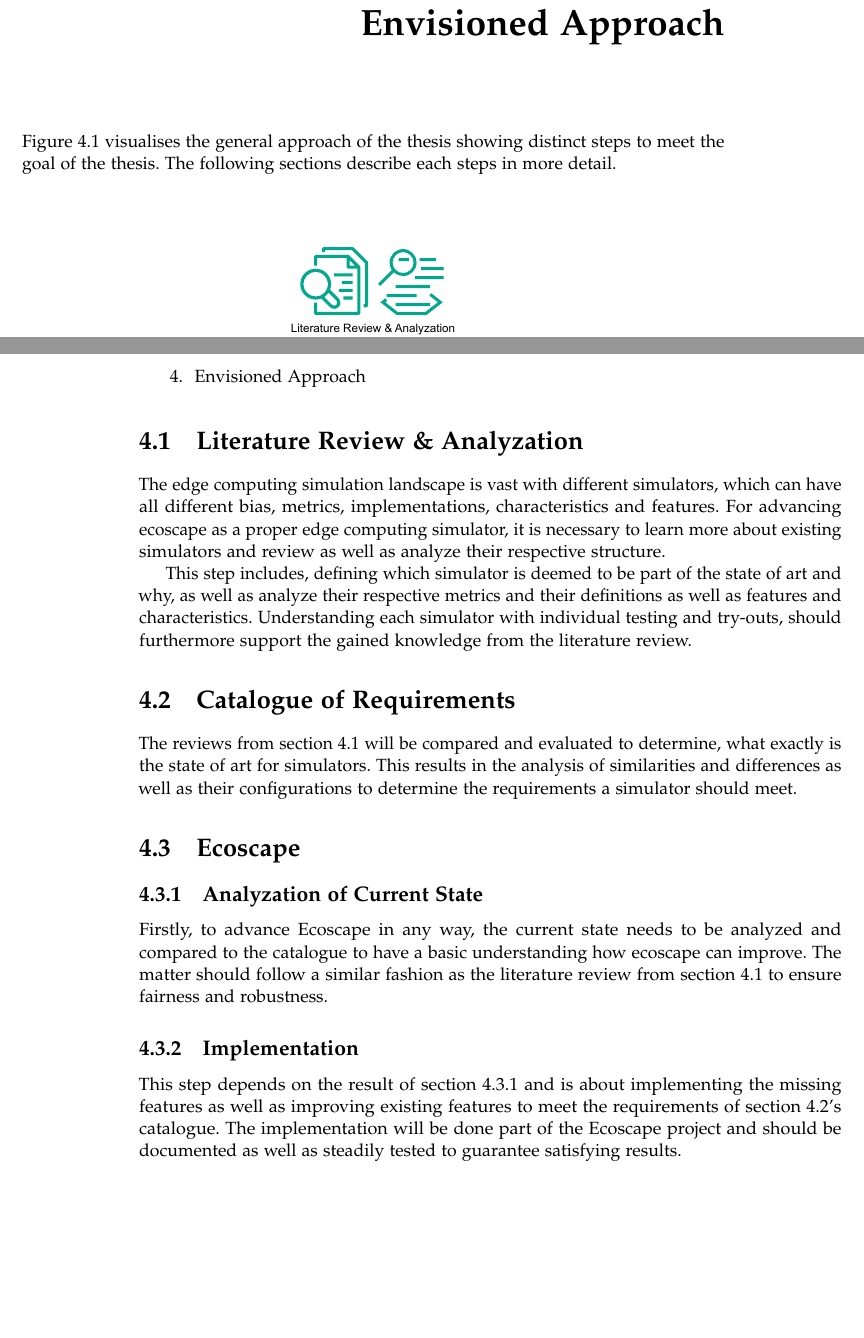
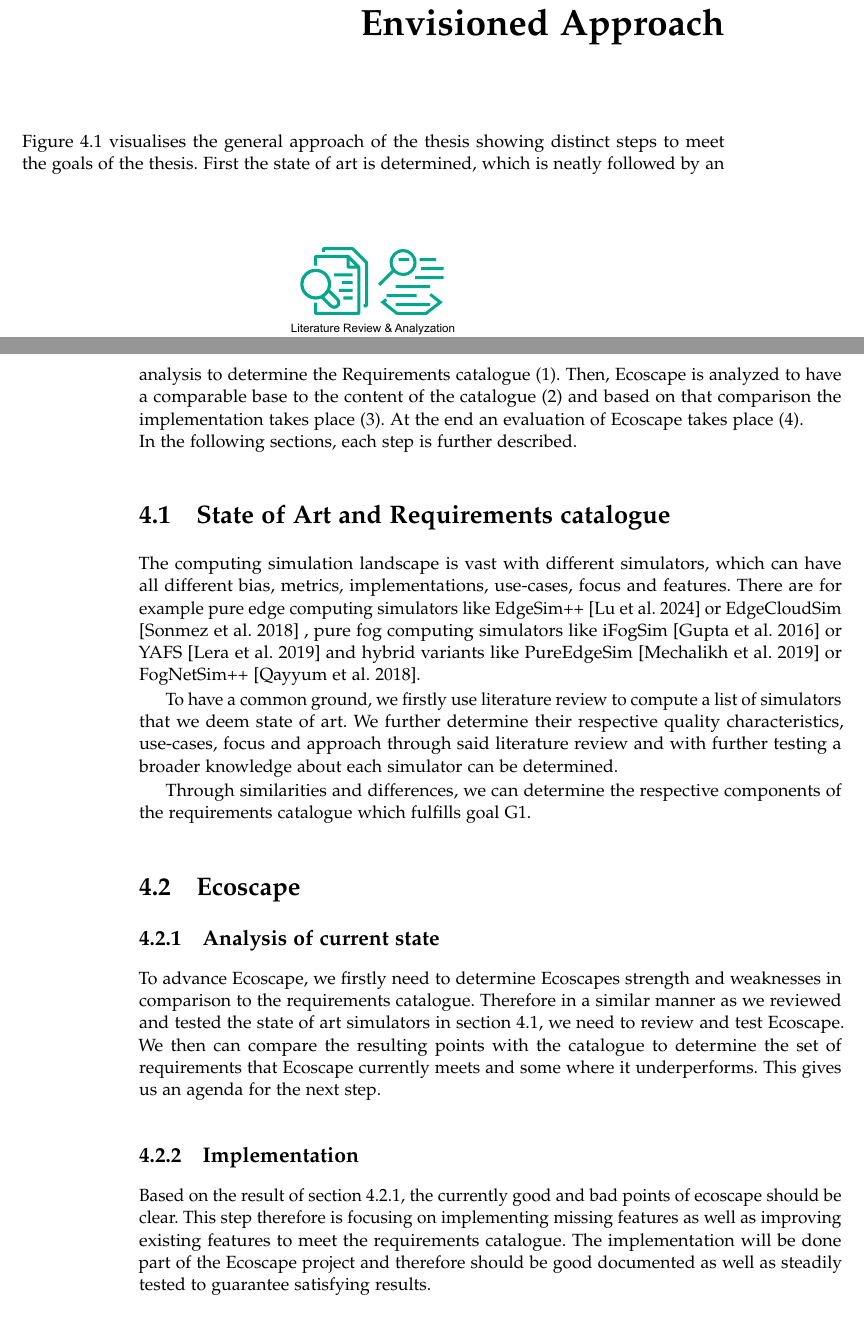
Before and after one commit to Niatsuna/master-thesis, a LaTeX thesis (writing/proposal/main.tex, which reads writing/proposal/chapter/04_approach.tex): two parts of pages 11 and 12 of 15 before the commit and two parts of pages 11 and 12 of 18 after it, joined at a grey line, cut so that both start at the same text, the shorter picture padded with empty space. Compiled offline with pdfLaTeX; a missing font is replaced by an installed copy or a similar font; a LaTeX package or settings file that is missing is left out.

Commit message:
Update approach

```diff
--- a/writing/proposal/chapter/04_approach.tex
+++ b/writing/proposal/chapter/04_approach.tex
@@ -5,26 +5,31 @@
   \caption{Approach of the Thesis}
   \label{fig:approach_figure}
 \end{figure}
-Figure \ref{fig:approach_figure} visualises the general approach of the thesis showing distinct steps to meet the goal of the thesis.
-The following sections describe each steps in more detail.
 
-\section{Literature Review \& Analyzation}\label{approach:literature-review}
-The edge computing simulation landscape is vast with different simulators, which can have all different bias, metrics, implementations, characteristics and features.
-For advancing ecoscape as a proper edge computing simulator, it is necessary to learn more about existing simulators and review as well as analyze their respective structure.
+Figure \ref{fig:approach_figure} visualises the general approach of the thesis showing distinct steps to meet the goals of the thesis.
+First the state of art is determined, which is neatly followed by an analysis to determine the Requirements catalogue (1).
+Then, Ecoscape is analyzed to have a comparable base to the content of the catalogue (2) and based on that comparison the implementation takes place (3).
+At the end an evaluation of Ecoscape takes place (4).
+\\
+In the following sections, each step is further described.
+\section{State of Art and Requirements catalogue}\label{approach:state-of-art}
+The computing simulation landscape is vast with different simulators, which can have all different bias, metrics, implementations, use-cases, focus and features.
+There are for example pure edge computing simulators like EdgeSim++ [\cite{10612841}] or EdgeCloudSim [\cite{10.1002/ett.3493}] , pure fog computing simulators like iFogSim [\cite{gupta2016ifogsimtoolkitmodelingsimulation}] or YAFS [\cite{8758823}] and hybrid variants like PureEdgeSim [\cite{9188059}] or FogNetSim++ [\cite{8502760}].
 
-This step includes, defining which simulator is deemed to be part of the state of art and why, as well as analyze their respective metrics and their definitions as well as features and characteristics.
-Understanding each simulator with individual testing and try-outs, should furthermore support the gained knowledge from the literature review.
+To have a common ground, we firstly use literature review to compute a list of simulators that we deem state of art.
+We further determine their respective quality characteristics, use-cases, focus and approach through said literature review and with further testing a broader knowledge about each simulator can be determined.
 
-\section{Catalogue of Requirements}\label{approach:catalogue}
-The reviews from section \ref{approach:literature-review} will be compared and evaluated to determine, what exactly is the state of art for simulators.
-This results in the analysis of similarities and differences as well as their configurations to determine the requirements a simulator should meet.
+Through similarities and differences, we can determine the respective components of the requirements catalogue which fulfills goal G1.
 
 \section{Ecoscape}\label{approach:ecoscape}
-\subsection{Analyzation of Current State}\label{approach:ecoscape-current}
-Firstly, to advance Ecoscape in any way, the current state needs to be analyzed and compared to the catalogue to have a basic understanding how ecoscape can improve.
-The matter should follow a similar fashion as the literature review from section \ref{approach:literature-review} to ensure fairness and robustness.
+\subsection{Analysis of current state}\label{approach:ecoscape-current-state}
+To advance Ecoscape, we firstly need to determine Ecoscapes strength and weaknesses in comparison to the requirements catalogue.
+Therefore in a similar manner as we reviewed and tested the state of art simulators in section \ref{approach:state-of-art}, we need to review and test Ecoscape.
+We then can compare the resulting points with the catalogue to determine the set of requirements that Ecoscape currently meets and some where it underperforms.
+This gives us an agenda for the next step.
 
-\subsection{Implementation}\label{approach:ecoscape-impl}
-This step depends on the result of section \ref{approach:ecoscape-current} and is about implementing the missing features as well as improving existing features to meet the requirements of section \ref{approach:catalogue}'s catalogue.
-The implementation will be done part of the Ecoscape project and should be documented as well as steadily tested to guarantee satisfying results.
+\subsection{Implementation}\label{approach:ecoscape-implementation}
+Based on the result of section \ref{approach:ecoscape-current-state}, the currently good and bad points of ecoscape should be clear. This step therefore is focusing on implementing missing features as well as improving existing features
+to meet the requirements catalogue.
+The implementation will be done part of the Ecoscape project and therefore should be good documented as well as steadily tested to guarantee satisfying results.
 
```
Also changed, not shown: writing/proposal/bibliography.bib (+70 -0 lines), writing/proposal/chapter/04_approach.tex (2 more changed lines).
